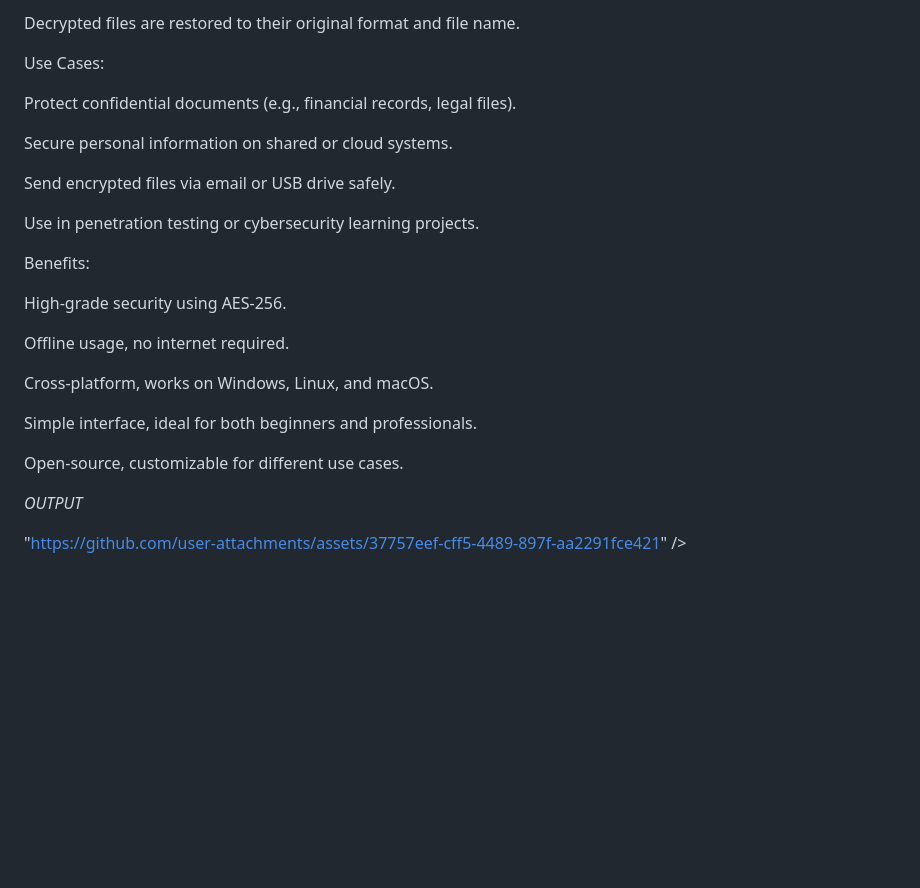
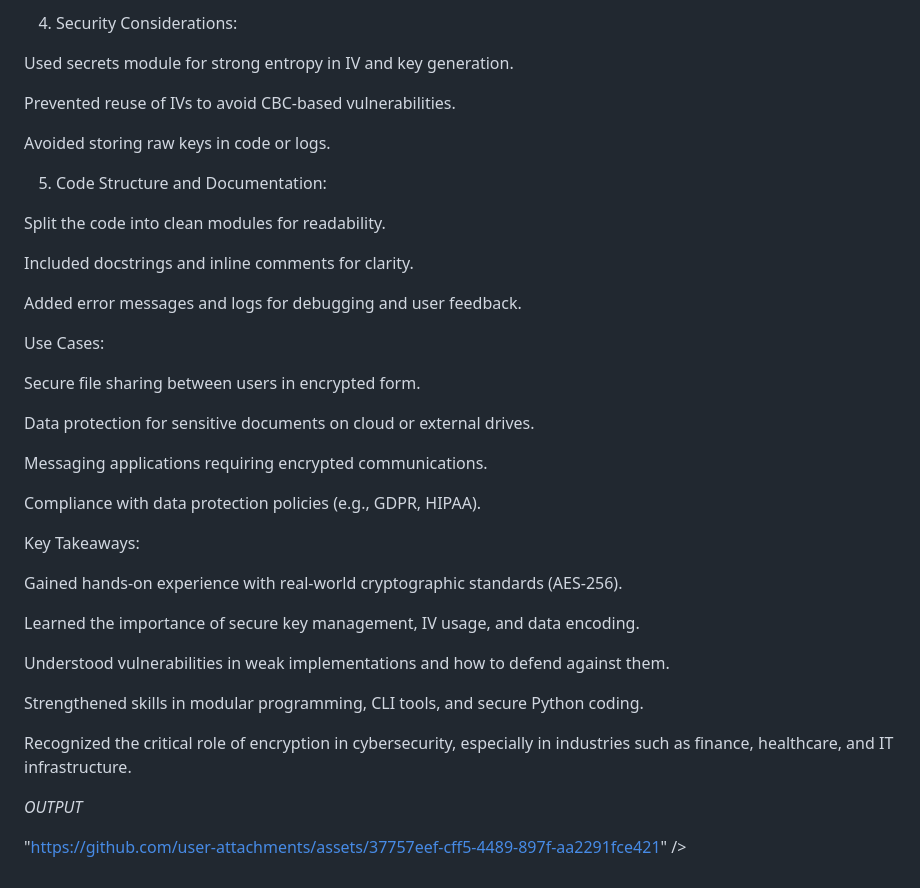
Before and after one commit to yusuf-Irfan/ADVANCED-ENCRYPTION-TOOL, a Markdown page: README.md, the part around the change printed below. Drawn GitHub-style; blank space fills up the shorter version.

```diff
--- a/README.md
+++ b/README.md
@@ -200,31 +154,50 @@ Encrypted files typically have an extension like .enc or .aes.
 
-Decrypted files are restored to their original format and file name.
+
+
+4. Security Considerations:
+
+Used secrets module for strong entropy in IV and key generation.
+
+Prevented reuse of IVs to avoid CBC-based vulnerabilities.
+
+Avoided storing raw keys in code or logs.
+
+
+
+5. Code Structure and Documentation:
+
+Split the code into clean modules for readability.
+
+Included docstrings and inline comments for clarity.
+
+Added error messages and logs for debugging and user feedback.
 
 
 
 Use Cases:
 
-Protect confidential documents (e.g., financial records, legal files).
+Secure file sharing between users in encrypted form.
 
-Secure personal information on shared or cloud systems.
+Data protection for sensitive documents on cloud or external drives.
 
-Send encrypted files via email or USB drive safely.
+Messaging applications requiring encrypted communications.
 
-Use in penetration testing or cybersecurity learning projects.
+Compliance with data protection policies (e.g., GDPR, HIPAA).
 
 
 
-Benefits:
+Key Takeaways:
 
-High-grade security using AES-256.
+Gained hands-on experience with real-world cryptographic standards (AES-256).
 
-Offline usage, no internet required.
+Learned the importance of secure key management, IV usage, and data encoding.
 
-Cross-platform, works on Windows, Linux, and macOS.
+Understood vulnerabilities in weak implementations and how to defend against them.
 
-Simple interface, ideal for both beginners and professionals.
+Strengthened skills in modular programming, CLI tools, and secure Python coding.
 
-Open-source, customizable for different use cases.
+Recognized the critical role of encryption in cybersecurity, especially in industries such as finance, healthcare, and IT infrastructure.
+
 
 
 *OUTPUT*
```
Also changed, not shown: other parts of README.md (+96 -142 lines).
